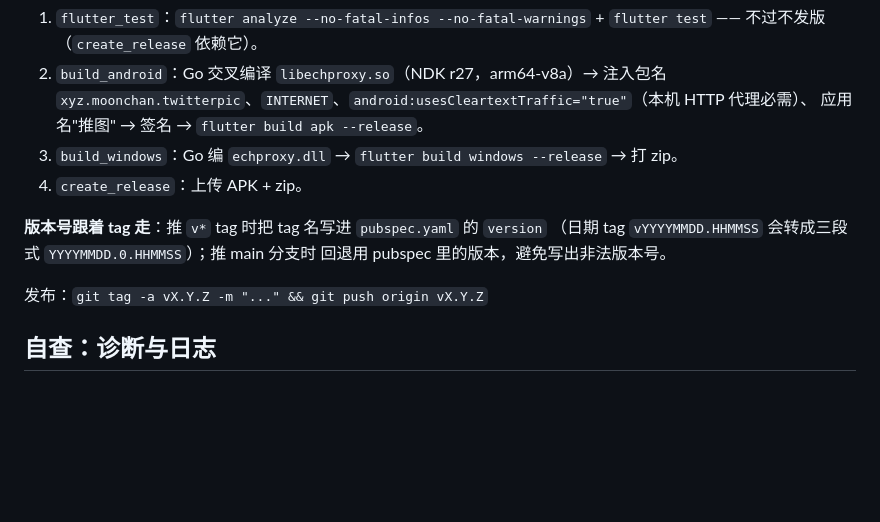
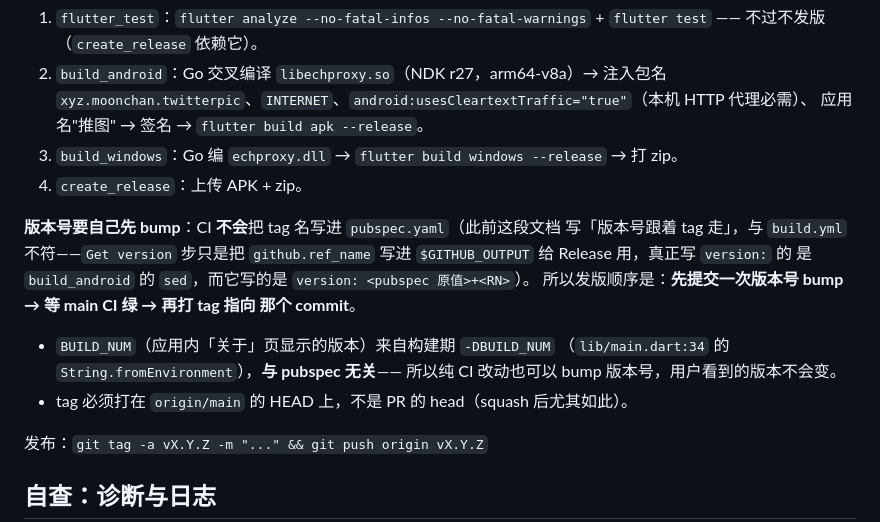
Before and after one commit to Hana-ame/twitter-pic-flutter, a Markdown page: README.md, the part around the change. Rendered like a GitHub page; blank space fills up the shorter version.

Commit message:
docs(readme): 修掉「版本号跟着 tag 走」这个与 build.yml 不符的说法
原文：「推 `v*` tag 时把 tag 名写进 `pubspec.yaml` 的 `version`（日期 tag
`vYYYYMMDD.HHMMSS` 会转成三段式 `YYYYMMDD.0.HHMMSS`）」。

**CI 从不把 tag 写进 pubspec。** 查 `.github/workflows/build.yml` 实际：

- `Get version` 步只做 `echo "tag=${{ github.ref_name }}" >> $GITHUB_OUTPUT`，
  给 `create_release` 的 `tag_name`/`name` 用，**不碰 pubspec**；
- 真正写 `version:` 的是 `build_android` 里的
  `sed -i "s/^version:.*/version: ${VERSION}+${RN}/"`，而 `VERSION` 是从
  **pubspec 原值** grep 出来的（`build.yml:477`）。

照原文理解会以为「打个 tag 版本号就自动对了」，实际得自己先提交一次 bump。
本次发 v0.7.4 就是这么做的（`ca1724c` 先 bump，等 main CI 绿再打 tag）。

顺带补两条实测出来的事实，都是「不写下来就会被下一个人搞错」的：

- **`BUILD_NUM` 与 pubspec 无关**：应用内「关于」页显示的版本来自构建期
  `-DBUILD_NUM`（`lib/main.dart:34` 的 `String.fromEnvironment`，默认值
  `'dev'`）。所以纯 CI 改动也可以占版本号，用户看到的版本不变——
  这消除了「CI 改动要不要占一个版本号」的悬念。
- **tag 要打在 `origin/main` 的 HEAD 上**，不是 PR 的 head（squash 后尤其）。

```diff
--- a/README.md
+++ b/README.md
@@ -266,9 +266,17 @@ CI 全程云端（本地无需 SDK）：`.github/workflows/build.yml`
 3. `build_windows`：Go 编 `echproxy.dll` → `flutter build windows --release` → 打 zip。
 4. `create_release`：上传 APK + zip。
 
-**版本号跟着 tag 走**：推 `v*` tag 时把 tag 名写进 `pubspec.yaml` 的 `version`
-（日期 tag `vYYYYMMDD.HHMMSS` 会转成三段式 `YYYYMMDD.0.HHMMSS`）；推 main 分支时
-回退用 pubspec 里的版本，避免写出非法版本号。
+**版本号要自己先 bump**：CI **不会**把 tag 名写进 `pubspec.yaml`（此前这段文档
+写「版本号跟着 tag 走」，与 `build.yml` 不符——`Get version` 步只是把
+`github.ref_name` 写进 `$GITHUB_OUTPUT` 给 Release 用，真正写 `version:` 的
+是 `build_android` 的 `sed`，而它写的是 `version: <pubspec 原值>+<RN>`）。
+所以发版顺序是：**先提交一次版本号 bump → 等 main CI 绿 → 再打 tag 指向
+那个 commit**。
+
+- `BUILD_NUM`（应用内「关于」页显示的版本）来自构建期 `-DBUILD_NUM`
+  （`lib/main.dart:34` 的 `String.fromEnvironment`），**与 pubspec 无关**——
+  所以纯 CI 改动也可以 bump 版本号，用户看到的版本不会变。
+- tag 必须打在 `origin/main` 的 HEAD 上，不是 PR 的 head（squash 后尤其如此）。
 
 发布：`git tag -a vX.Y.Z -m "..." && git push origin vX.Y.Z`
 
```
